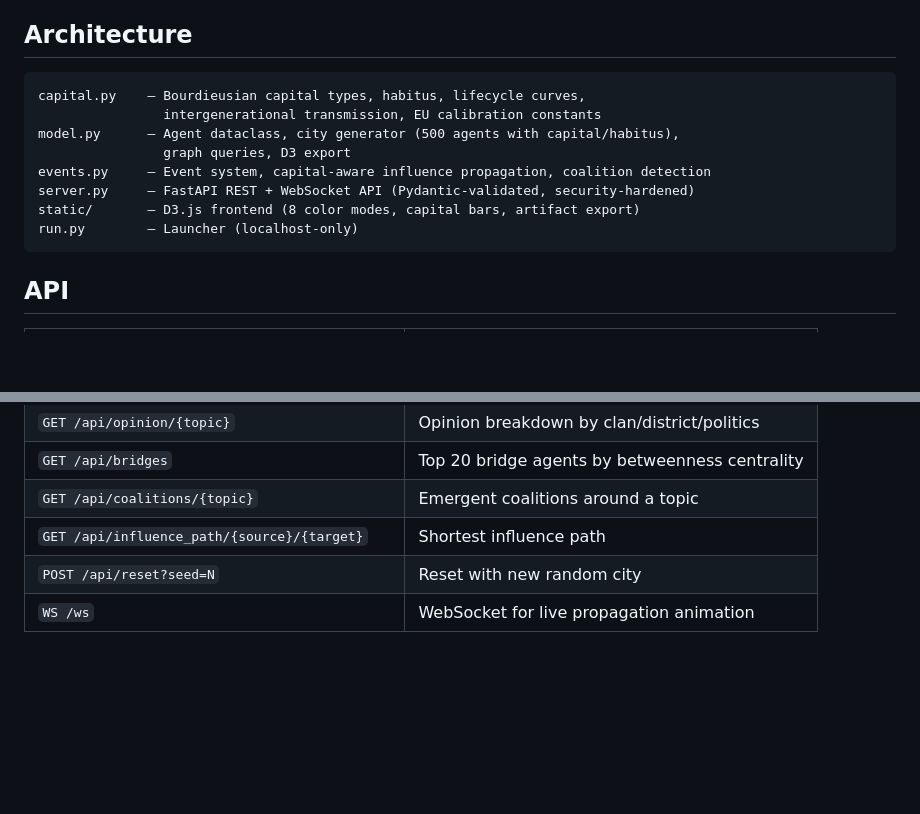
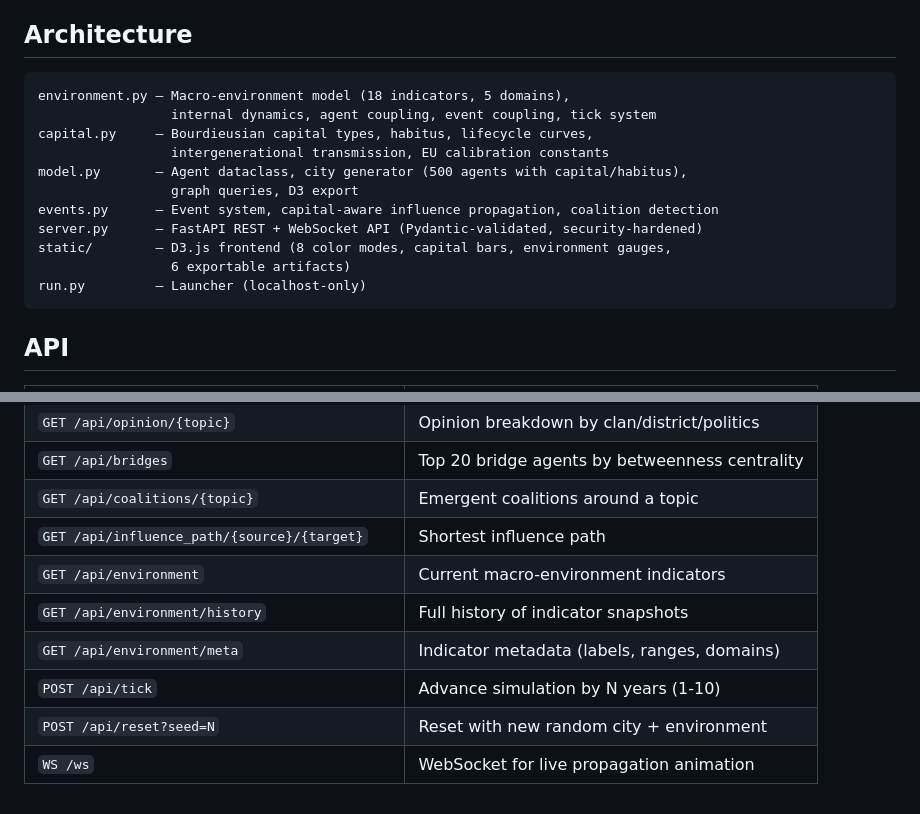
Before and after one commit to maxabernathy/civgraph, a Markdown page: README.md, 2 parts joined by grey strips. Rendered like a GitHub page; blank space fills up the shorter version.

````diff
--- a/README.md
+++ b/README.md
@@ -159,14 +185,17 @@ Within clans, agents aged 45+ are assigned as parents of agents under 30. Capita
 ## Architecture
 
 ```
-capital.py    — Bourdieusian capital types, habitus, lifecycle curves,
-                intergenerational transmission, EU calibration constants
-model.py      — Agent dataclass, city generator (500 agents with capital/habitus),
-                graph queries, D3 export
-events.py     — Event system, capital-aware influence propagation, coalition detection
-server.py     — FastAPI REST + WebSocket API (Pydantic-validated, security-hardened)
-static/       — D3.js frontend (8 color modes, capital bars, artifact export)
-run.py        — Launcher (localhost-only)
+environment.py — Macro-environment model (18 indicators, 5 domains),
+                 internal dynamics, agent coupling, event coupling, tick system
+capital.py     — Bourdieusian capital types, habitus, lifecycle curves,
+                 intergenerational transmission, EU calibration constants
+model.py       — Agent dataclass, city generator (500 agents with capital/habitus),
+                 graph queries, D3 export
+events.py      — Event system, capital-aware influence propagation, coalition detection
+server.py      — FastAPI REST + WebSocket API (Pydantic-validated, security-hardened)
+static/        — D3.js frontend (8 color modes, capital bars, environment gauges,
+                 6 exportable artifacts)
+run.py         — Launcher (localhost-only)
 ```
 
 ## API
@@ -182,5 +211,9 @@ run.py        — Launcher (localhost-only)
 | `GET /api/bridges` | Top 20 bridge agents by betweenness centrality |
 | `GET /api/coalitions/{topic}` | Emergent coalitions around a topic |
 | `GET /api/influence_path/{source}/{target}` | Shortest influence path |
-| `POST /api/reset?seed=N` | Reset with new random city |
+| `GET /api/environment` | Current macro-environment indicators |
+| `GET /api/environment/history` | Full history of indicator snapshots |
+| `GET /api/environment/meta` | Indicator metadata (labels, ranges, domains) |
+| `POST /api/tick` | Advance simulation by N years (1-10) |
+| `POST /api/reset?seed=N` | Reset with new random city + environment |
 | `WS /ws` | WebSocket for live propagation animation |
````
Also changed, not shown: other parts of README.md (+26 -0 lines).
